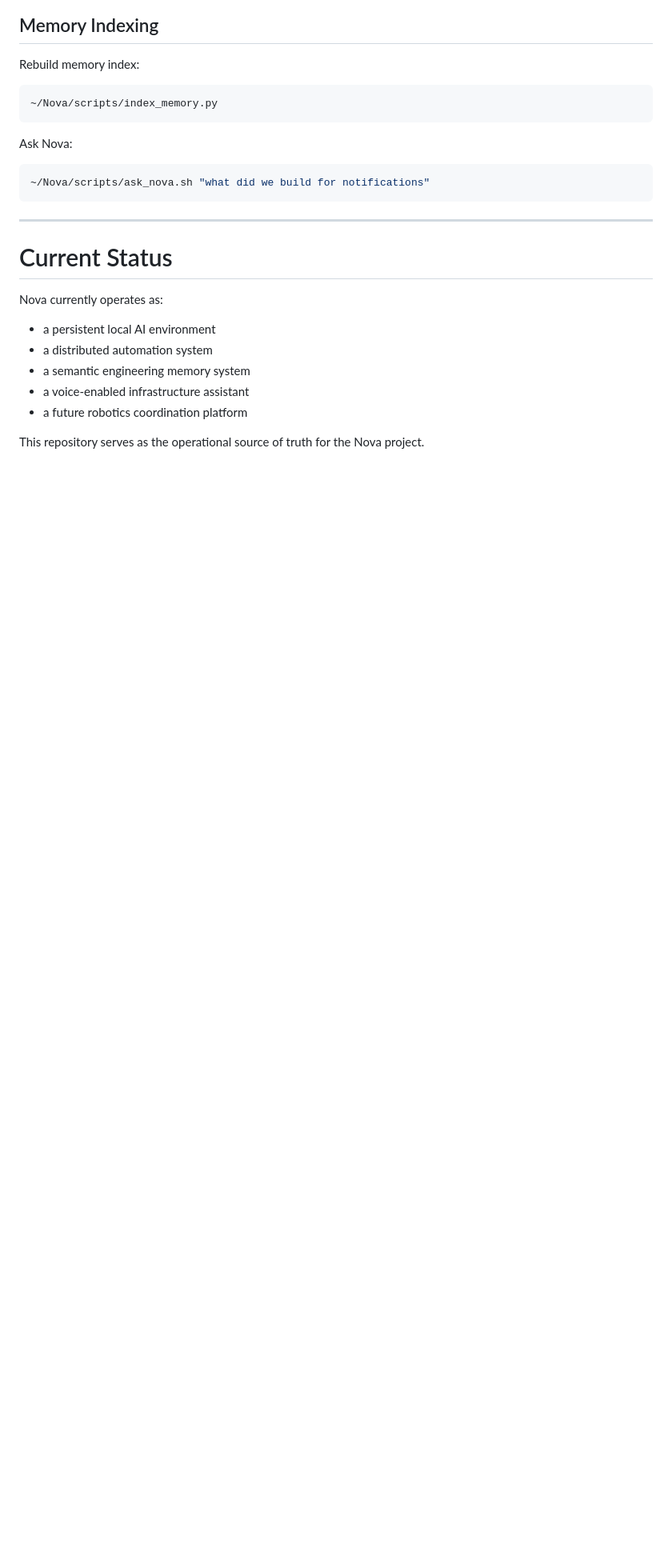
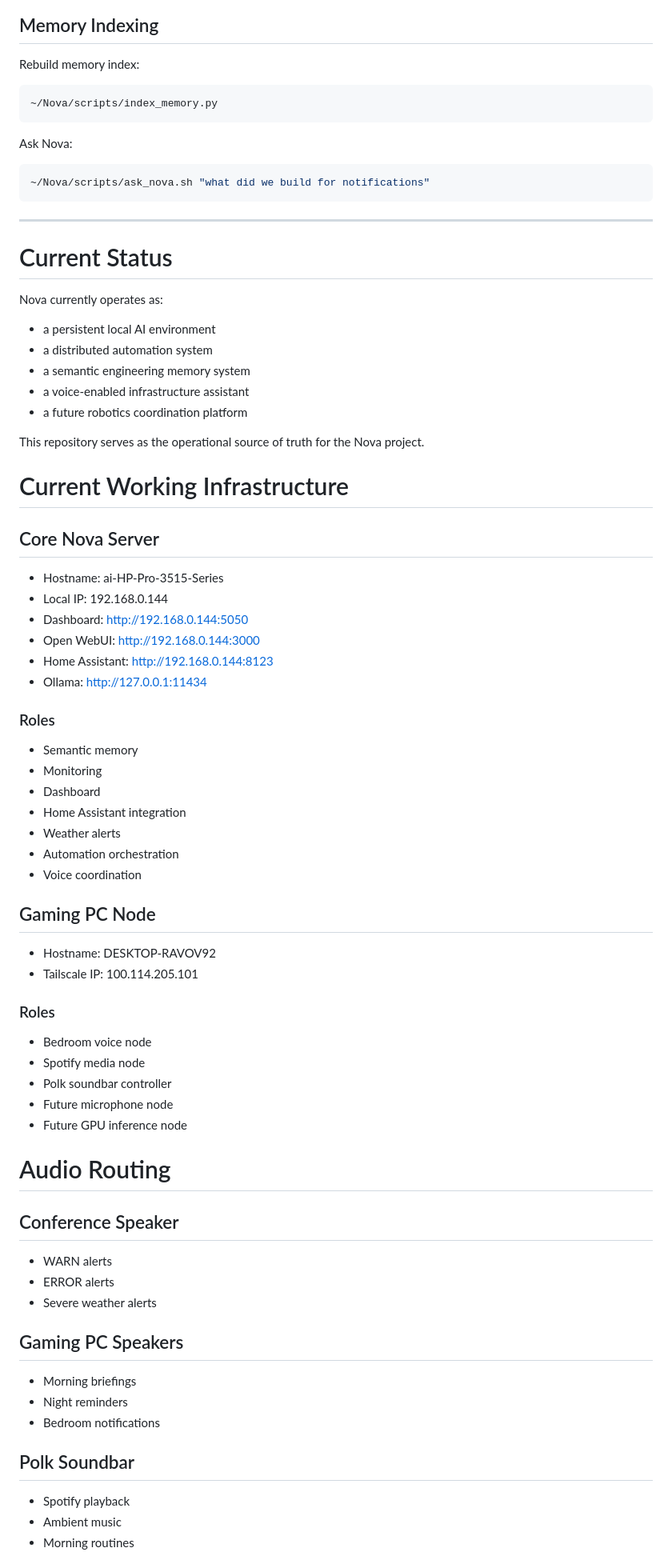
Before and after one commit to tylers2015/Nova, a Markdown page: README.md, the part around one of its changes. Shown at 80% size. GitHub-like rendering; blank space fills up the shorter version.

Commit message:
Document current Nova infrastructure

```diff
--- a/README.md
+++ b/README.md
@@ -531,3 +531,53 @@ Nova currently operates as:
 * a future robotics coordination platform
 
 This repository serves as the operational source of truth for the Nova project.
+
+# Current Working Infrastructure
+
+## Core Nova Server
+
+- Hostname: ai-HP-Pro-3515-Series
+- Local IP: 192.168.0.144
+- Dashboard: http://192.168.0.144:5050
+- Open WebUI: http://192.168.0.144:3000
+- Home Assistant: http://192.168.0.144:8123
+- Ollama: http://127.0.0.1:11434
+
+### Roles
+- Semantic memory
+- Monitoring
+- Dashboard
+- Home Assistant integration
+- Weather alerts
+- Automation orchestration
+- Voice coordination
+
+## Gaming PC Node
+
+- Hostname: DESKTOP-RAVOV92
+- Tailscale IP: 100.114.205.101
+
+### Roles
+- Bedroom voice node
+- Spotify media node
+- Polk soundbar controller
+- Future microphone node
+- Future GPU inference node
+
+# Audio Routing
+
+## Conference Speaker
+- WARN alerts
+- ERROR alerts
+- Severe weather alerts
+
+## Gaming PC Speakers
+- Morning briefings
+- Night reminders
+- Bedroom notifications
+
+## Polk Soundbar
+- Spotify playback
+- Ambient music
+- Morning routines
+
```
Also changed, not shown: other parts of README.md (+62 -0 lines).
